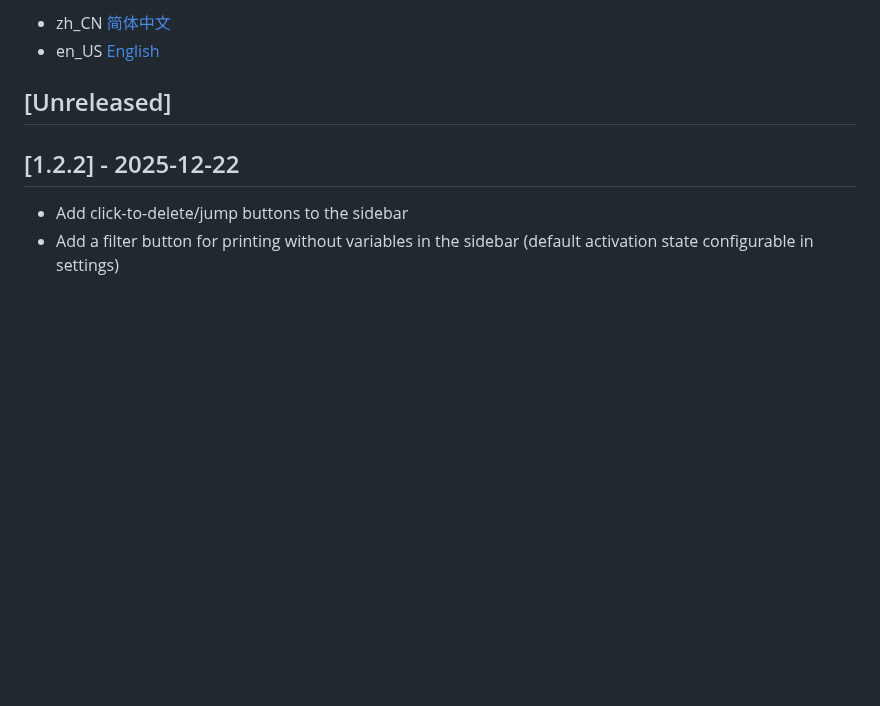
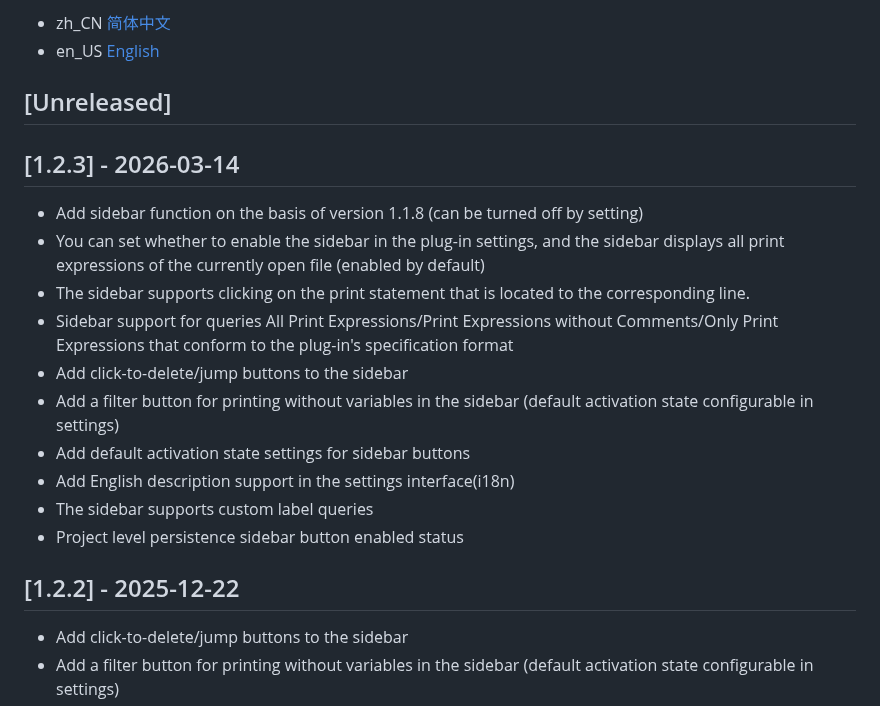
Before and after one commit to Littledogdudu/ConsoleLog, a Markdown page: CHANGELOG.en_US.md, the part around the change. Drawn GitHub-style; blank space fills up the shorter version.

```diff
--- a/CHANGELOG.en_US.md
+++ b/CHANGELOG.en_US.md
@@ -4,6 +4,19 @@
 - en_US [English](./CHANGELOG.en_US.md)
 
 ## [Unreleased]
+
+## [1.2.3] - 2026-03-14
+
+- Add sidebar function on the basis of version 1.1.8 (can be turned off by setting)
+- You can set whether to enable the sidebar in the plug-in settings, and the sidebar displays all print expressions of the currently open file (enabled by default)
+- The sidebar supports clicking on the print statement that is located to the corresponding line.
+- Sidebar support for queries All Print Expressions/Print Expressions without Comments/Only Print Expressions that conform to the plug-in's specification format
+- Add click-to-delete/jump buttons to the sidebar
+- Add a filter button for printing without variables in the sidebar (default activation state configurable in settings)
+- Add default activation state settings for sidebar buttons
+- Add English description support in the settings interface(i18n)
+- The sidebar supports custom label queries
+- Project level persistence sidebar button enabled status
 
 ## [1.2.2] - 2025-12-22
 
```
Also changed, not shown: CHANGELOG.md (+13 -0 lines), README.md (+14 -14 lines), .github/readme/setting.png, .github/readme/sidebar.png, 1 other file.
